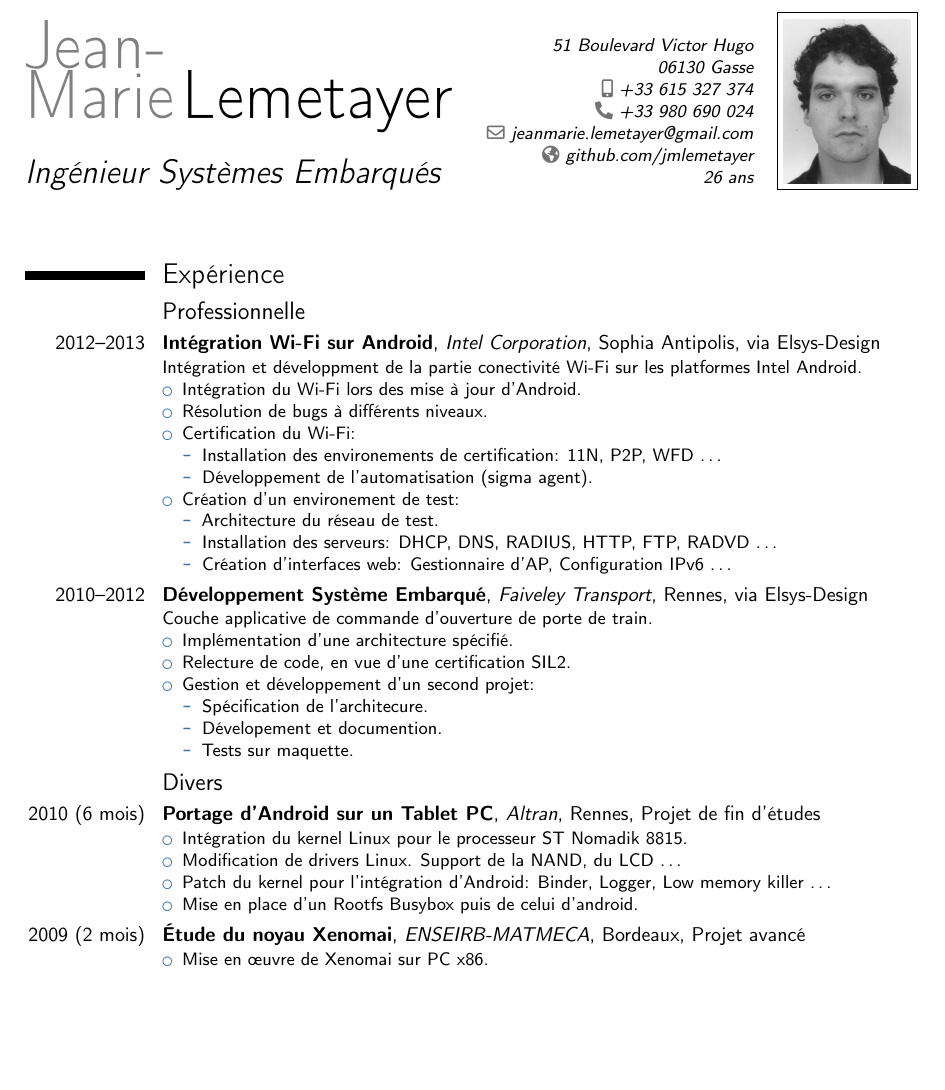
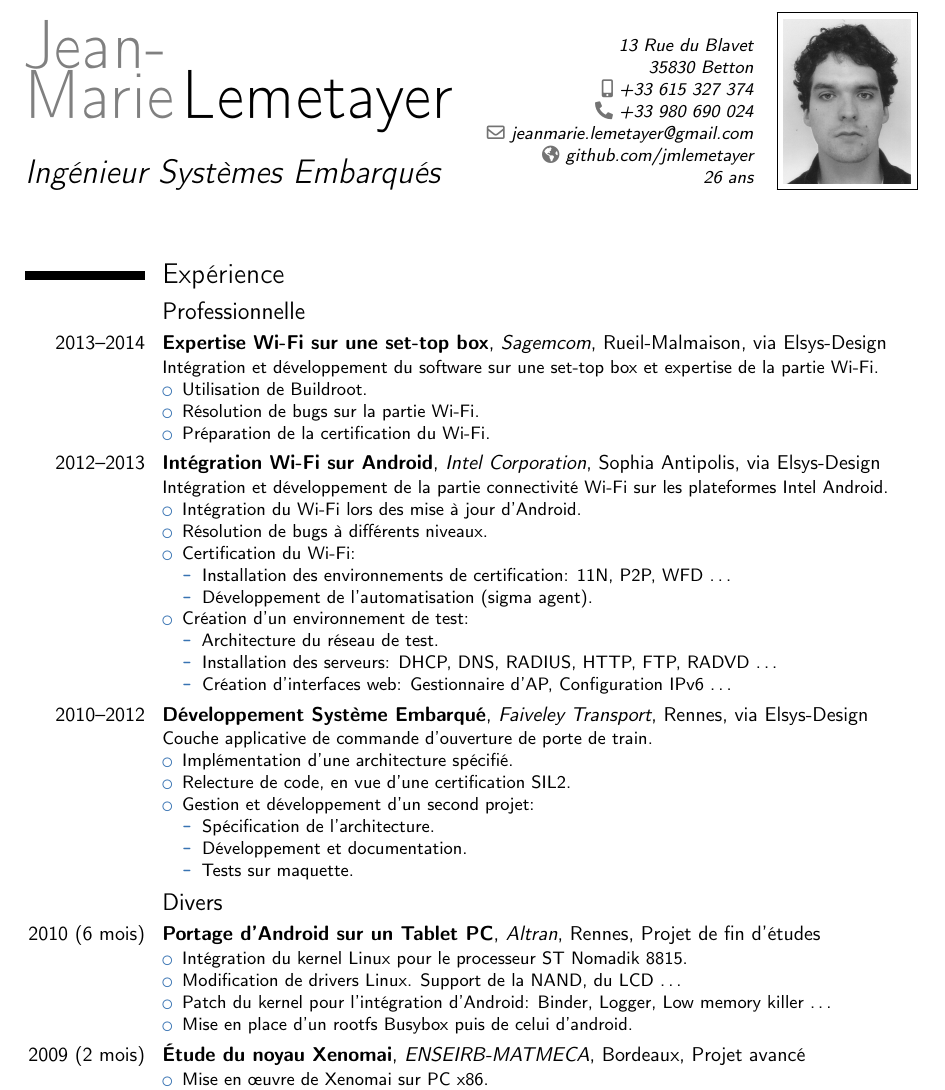
Before and after one commit to jmlemetayer/resume, a LaTeX CV (resume.tex): part of page 1 of 2, cut at the place of the change, the shorter picture padded with empty space. Compiled offline with pdfLaTeX.

Commit message:
Update and correction

```diff
--- a/resume.tex
+++ b/resume.tex
@@ -9,7 +9,7 @@
 \firstname{Jean-Marie}
 \familyname{Lemetayer}
 \title{Ingénieur Systèmes Embarqués}
-\address{51 Boulevard Victor Hugo}{06130 Gasse}
+\address{13 Rue du Blavet}{35830 Betton}
 \mobile{+33 615 327 374}
 \phone{+33 980 690 024}
 \email{jeanmarie.lemetayer@gmail.com}
@@ -22,17 +22,25 @@
 
 \section{Expérience}
 \subsection{Professionnelle}
+\cventry{2013--2014}{Expertise Wi-Fi sur une set-top box}{Sagemcom}{Rueil-Malmaison}{via Elsys-Design}{
+	Intégration et développement du software sur une set-top box et expertise de la partie Wi-Fi.
+	\begin{itemize}
+		\item Utilisation de Buildroot.
+		\item Résolution de bugs sur la partie Wi-Fi.
+		\item Préparation de la certification du Wi-Fi.
+	\end{itemize}
+}
 \cventry{2012--2013}{Intégration Wi-Fi sur Android}{Intel Corporation}{Sophia Antipolis}{via Elsys-Design}{
-	Intégration et développment de la partie conectivité Wi-Fi sur les platformes Intel Android.
+	Intégration et développement de la partie connectivité Wi-Fi sur les plateformes Intel Android.
 	\begin{itemize}
 		\item Intégration du Wi-Fi lors des mise à jour d'Android.
 		\item Résolution de bugs à différents niveaux.
 		\item Certification du Wi-Fi:
 		\begin{itemize}
-			\item Installation des environements de certification: 11N, P2P, WFD \dots
+			\item Installation des environnements de certification: 11N, P2P, WFD \dots
 			\item Développement de l'automatisation (sigma agent).
 		\end{itemize}
-		\item Création d'un environement de test:
+		\item Création d'un environnement de test:
 		\begin{itemize}
 			\item Architecture du réseau de test.
 			\item Installation des serveurs: DHCP, DNS, RADIUS, HTTP, FTP, RADVD \dots
@@ -47,8 +55,8 @@
 		\item Relecture de code, en vue d'une certification SIL2.
 		\item Gestion et développement d'un second projet:
 		\begin{itemize}
-			\item Spécification de l'architecure.
-			\item Dévelopement et documention.
+			\item Spécification de l'architecture.
+			\item Développement et documentation.
 			\item Tests sur maquette.
 		\end{itemize}
 	\end{itemize}
@@ -60,7 +68,7 @@
 		\item Intégration du kernel Linux pour le processeur ST Nomadik 8815.
 		\item Modification de drivers Linux. Support de la NAND, du LCD \dots
 		\item Patch du kernel pour l'intégration d'Android: Binder, Logger, Low memory killer \dots
-		\item Mise en place d'un Rootfs Busybox puis de celui d'android.
+		\item Mise en place d'un rootfs Busybox puis de celui d'android.
 	\end{itemize}
 }
 \cventry{2009 (2 mois)}{Étude du noyau Xenomai}{ENSEIRB-MATMECA}{Bordeaux}{Projet avancé}{
```
Also changed, not shown: README.md.
